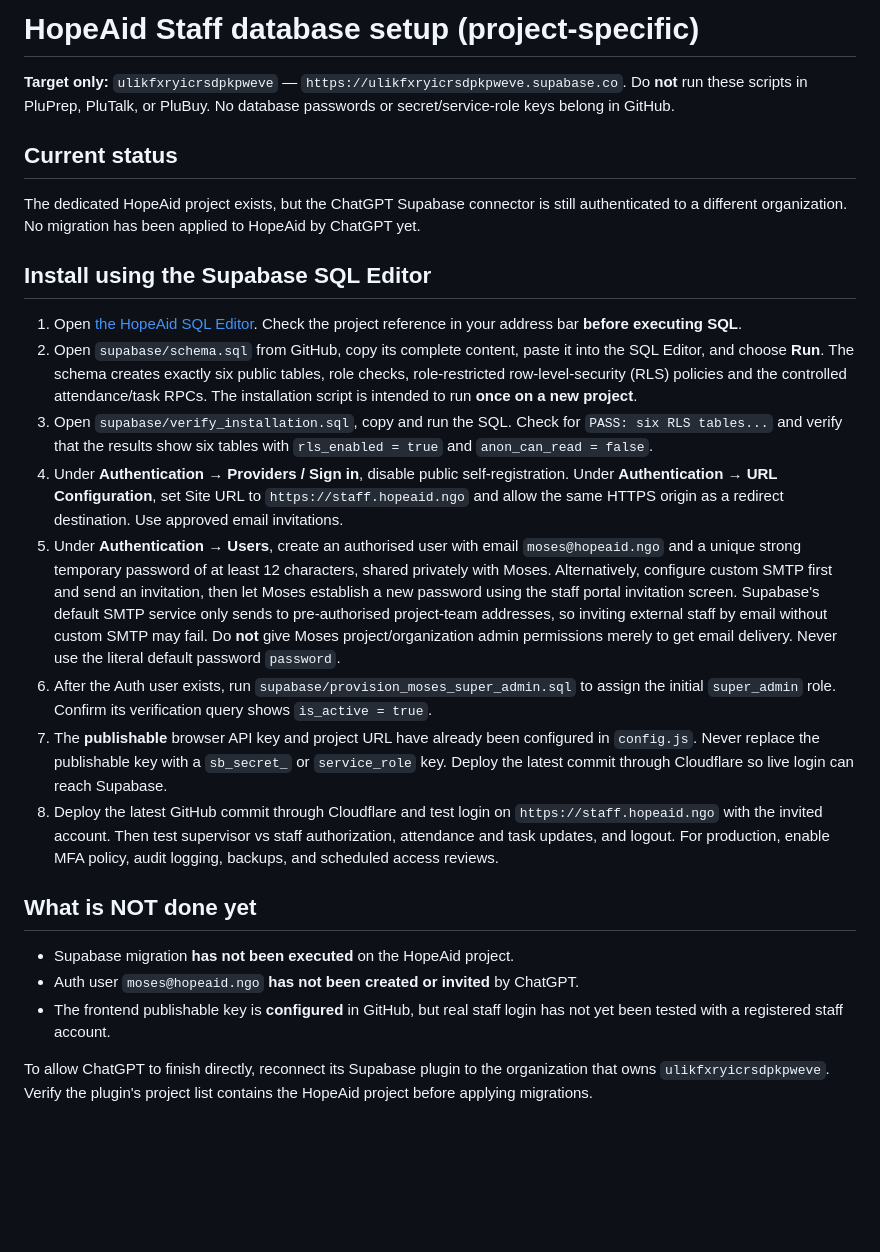
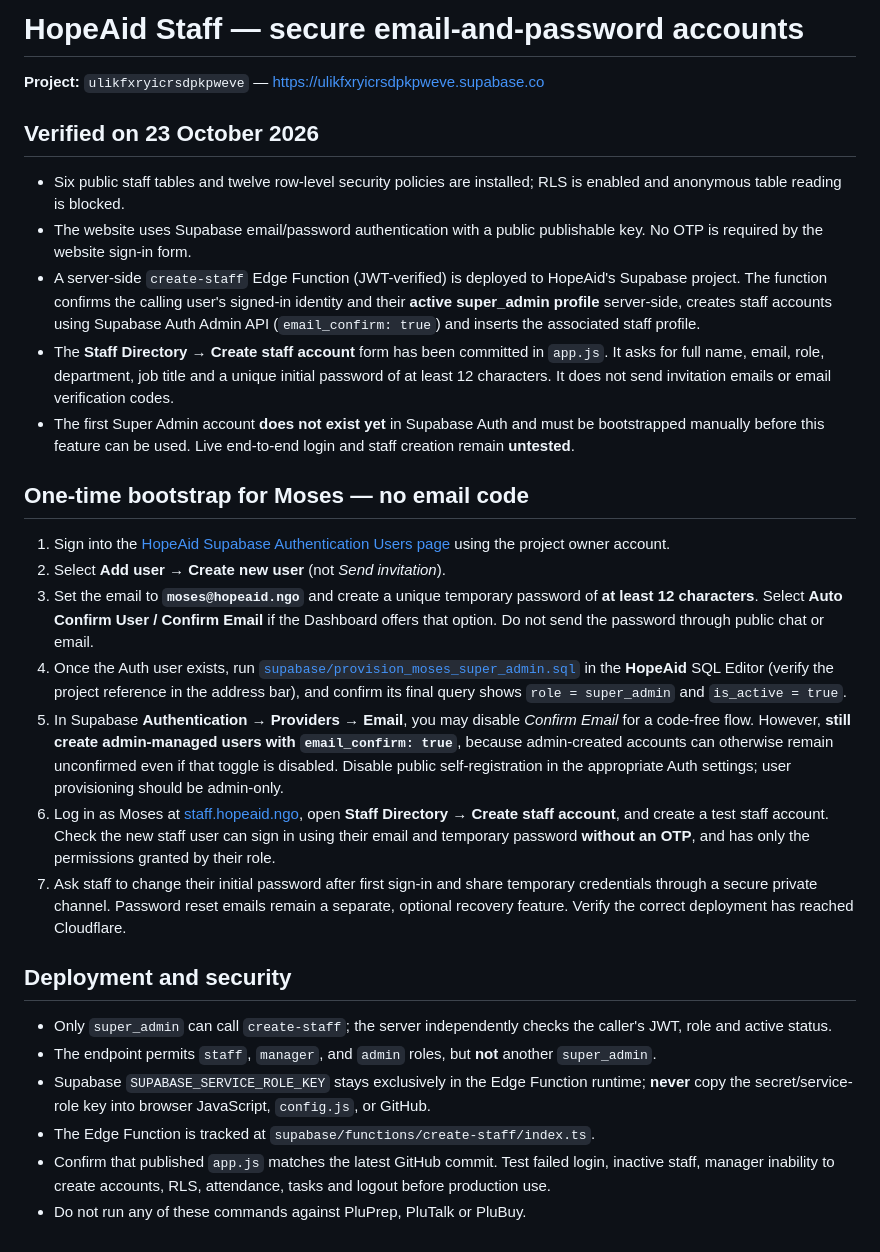
Before and after one commit to pludabtechnologieslimited-create/hopeaid-staff, a Markdown page: supabase/SETUP.md, the part around the change. Drawn GitHub-style; blank space fills up the shorter version.

Commit message:
Document password-only staff account creation and Moses Super Admin bootstrap

```diff
--- a/supabase/SETUP.md
+++ b/supabase/SETUP.md
@@ -1,27 +1,30 @@
-# HopeAid Staff database setup (project-specific)
+# HopeAid Staff — secure email-and-password accounts
 
-**Target only:** `ulikfxryicrsdpkpweve` — `https://ulikfxryicrsdpkpweve.supabase.co`.
-Do **not** run these scripts in PluPrep, PluTalk, or PluBuy. No database passwords or secret/service-role keys belong in GitHub.
+**Project:** `ulikfxryicrsdpkpweve` — https://ulikfxryicrsdpkpweve.supabase.co
 
-## Current status
+## Verified on 23 October 2026
 
-The dedicated HopeAid project exists, but the ChatGPT Supabase connector is still authenticated to a different organization. No migration has been applied to HopeAid by ChatGPT yet.
+- Six public staff tables and twelve row-level security policies are installed; RLS is enabled and anonymous table reading is blocked.
+- The website uses Supabase email/password authentication with a public publishable key. No OTP is required by the website sign-in form.
+- A server-side `create-staff` Edge Function (JWT-verified) is deployed to HopeAid's Supabase project. The function confirms the calling user's signed-in identity and their **active super_admin profile** server-side, creates staff accounts using Supabase Auth Admin API (`email_confirm: true`) and inserts the associated staff profile.
+- The **Staff Directory → Create staff account** form has been committed in `app.js`. It asks for full name, email, role, department, job title and a unique initial password of at least 12 characters. It does not send invitation emails or email verification codes.
+- The first Super Admin account **does not exist yet** in Supabase Auth and must be bootstrapped manually before this feature can be used. Live end-to-end login and staff creation remain **untested**.
 
-## Install using the Supabase SQL Editor
+## One-time bootstrap for Moses — no email code
 
-1. Open [the HopeAid SQL Editor](https://supabase.com/dashboard/project/ulikfxryicrsdpkpweve/sql/new). Check the project reference in your address bar **before executing SQL**.
-2. Open `supabase/schema.sql` from GitHub, copy its complete content, paste it into the SQL Editor, and choose **Run**. The schema creates exactly six public tables, role checks, role-restricted row-level-security (RLS) policies and the controlled attendance/task RPCs. The installation script is intended to run **once on a new project**.
-3. Open `supabase/verify_installation.sql`, copy and run the SQL. Check for `PASS: six RLS tables...` and verify that the results show six tables with `rls_enabled = true` and `anon_can_read = false`.
-4. Under **Authentication → Providers / Sign in**, disable public self-registration. Under **Authentication → URL Configuration**, set Site URL to `https://staff.hopeaid.ngo` and allow the same HTTPS origin as a redirect destination. Use approved email invitations.
-5. Under **Authentication → Users**, create an authorised user with email `moses@hopeaid.ngo` and a unique strong temporary password of at least 12 characters, shared privately with Moses. Alternatively, configure custom SMTP first and send an invitation, then let Moses establish a new password using the staff portal invitation screen. Supabase's default SMTP service only sends to pre-authorised project-team addresses, so inviting external staff by email without custom SMTP may fail. Do **not** give Moses project/organization admin permissions merely to get email delivery. Never use the literal default password `password`.
-6. After the Auth user exists, run `supabase/provision_moses_super_admin.sql` to assign the initial `super_admin` role. Confirm its verification query shows `is_active = true`.
-7. The **publishable** browser API key and project URL have already been configured in `config.js`. Never replace the publishable key with a `sb_secret_` or `service_role` key. Deploy the latest commit through Cloudflare so live login can reach Supabase.
-8. Deploy the latest GitHub commit through Cloudflare and test login on `https://staff.hopeaid.ngo` with the invited account. Then test supervisor vs staff authorization, attendance and task updates, and logout. For production, enable MFA policy, audit logging, backups, and scheduled access reviews.
+1. Sign into the [HopeAid Supabase Authentication Users page](https://supabase.com/dashboard/project/ulikfxryicrsdpkpweve/auth/users) using the project owner account.
+2. Select **Add user → Create new user** (not *Send invitation*).
+3. Set the email to **`moses@hopeaid.ngo`** and create a unique temporary password of **at least 12 characters**. Select **Auto Confirm User / Confirm Email** if the Dashboard offers that option. Do not send the password through public chat or email.
+4. Once the Auth user exists, run [`supabase/provision_moses_super_admin.sql`](./provision_moses_super_admin.sql) in the **HopeAid** SQL Editor (verify the project reference in the address bar), and confirm its final query shows `role = super_admin` and `is_active = true`.
+5. In Supabase **Authentication → Providers → Email**, you may disable *Confirm Email* for a code-free flow. However, **still create admin-managed users with `email_confirm: true`**, because admin-created accounts can otherwise remain unconfirmed even if that toggle is disabled. Disable public self-registration in the appropriate Auth settings; user provisioning should be admin-only.
+6. Log in as Moses at [staff.hopeaid.ngo](https://staff.hopeaid.ngo/), open **Staff Directory → Create staff account**, and create a test staff account. Check the new staff user can sign in using their email and temporary password **without an OTP**, and has only the permissions granted by their role.
+7. Ask staff to change their initial password after first sign-in and share temporary credentials through a secure private channel. Password reset emails remain a separate, optional recovery feature. Verify the correct deployment has reached Cloudflare.
 
-## What is NOT done yet
+## Deployment and security
 
-- Supabase migration **has not been executed** on the HopeAid project.
-- Auth user `moses@hopeaid.ngo` **has not been created or invited** by ChatGPT.
-- The frontend publishable key is **configured** in GitHub, but real staff login has not yet been tested with a registered staff account.
-
-To allow ChatGPT to finish directly, reconnect its Supabase plugin to the organization that owns `ulikfxryicrsdpkpweve`. Verify the plugin's project list contains the HopeAid project before applying migrations.
+- Only `super_admin` can call `create-staff`; the server independently checks the caller's JWT, role and active status.
+- The endpoint permits `staff`, `manager`, and `admin` roles, but **not** another `super_admin`.
+- Supabase `SUPABASE_SERVICE_ROLE_KEY` stays exclusively in the Edge Function runtime; **never** copy the secret/service-role key into browser JavaScript, `config.js`, or GitHub.
+- The Edge Function is tracked at `supabase/functions/create-staff/index.ts`.
+- Confirm that published `app.js` matches the latest GitHub commit. Test failed login, inactive staff, manager inability to create accounts, RLS, attendance, tasks and logout before production use.
+- Do not run any of these commands against PluPrep, PluTalk or PluBuy.
```
